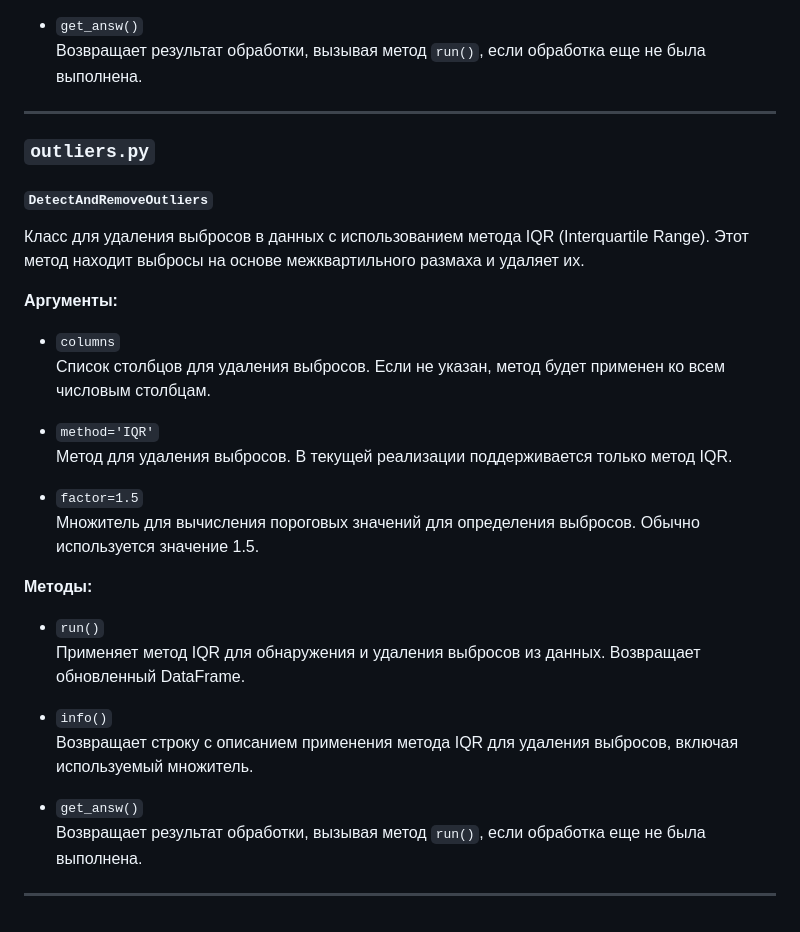
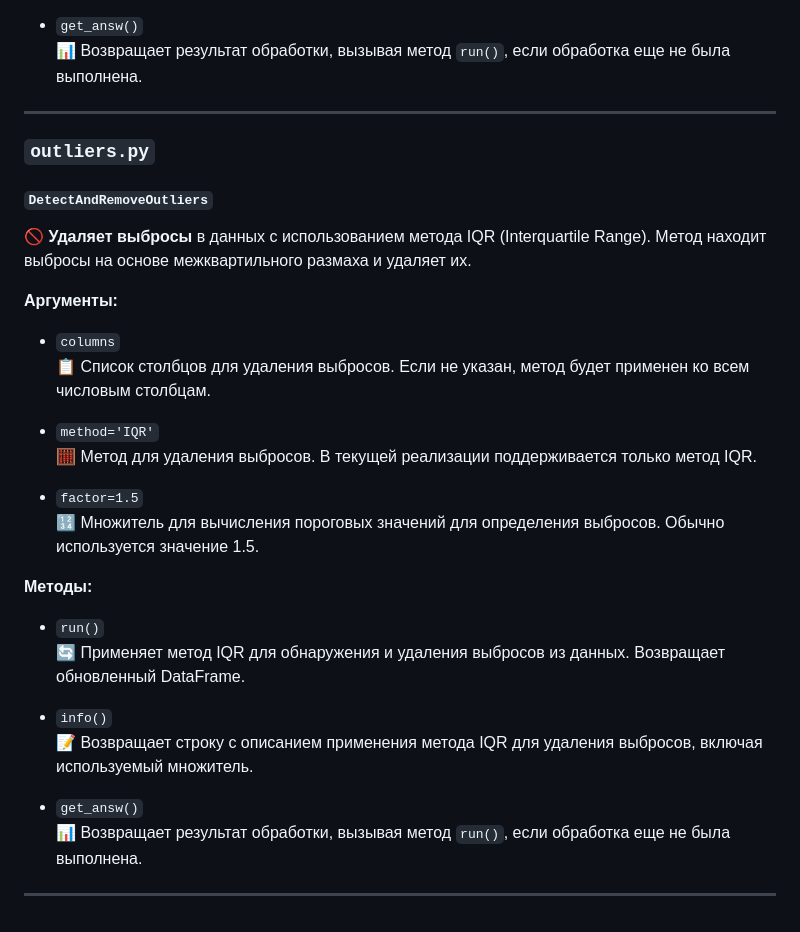
Before and after one commit to Balots/DPro, a Markdown page: README.md, the part around the change printed below. Drawn GitHub-style.

```diff
--- a/README.md
+++ b/README.md
@@ -142,6 +127,6 @@ data_processing/
 
 - `get_answ()`
-  Возвращает результат обработки, вызывая метод `run()`, если обработка еще не была выполнена.
+  📊 Возвращает результат обработки, вызывая метод `run()`, если обработка еще не была выполнена.
 
 ---
 
@@ -149,28 +134,28 @@ data_processing/
 
 #### `DetectAndRemoveOutliers`
 
-Класс для удаления выбросов в данных с использованием метода IQR (Interquartile Range). Этот метод находит выбросы на основе межквартильного размаха и удаляет их.
+🚫 **Удаляет выбросы** в данных с использованием метода IQR (Interquartile Range). Метод находит выбросы на основе межквартильного размаха и удаляет их.
 
 **Аргументы:**
 
 - `columns`
-  Список столбцов для удаления выбросов. Если не указан, метод будет применен ко всем числовым столбцам.
+  📋 Список столбцов для удаления выбросов. Если не указан, метод будет применен ко всем числовым столбцам.
 
 - `method='IQR'`
-  Метод для удаления выбросов. В текущей реализации поддерживается только метод IQR.
+  🧮 Метод для удаления выбросов. В текущей реализации поддерживается только метод IQR.
 
 - `factor=1.5`
-  Множитель для вычисления пороговых значений для определения выбросов. Обычно используется значение 1.5.
+  🔢 Множитель для вычисления пороговых значений для определения выбросов. Обычно используется значение 1.5.
 
 **Методы:**
 
 - `run()`
-  Применяет метод IQR для обнаружения и удаления выбросов из данных. Возвращает обновленный DataFrame.
+  🔄 Применяет метод IQR для обнаружения и удаления выбросов из данных. Возвращает обновленный DataFrame.
 
 - `info()`
-  Возвращает строку с описанием применения метода IQR для удаления выбросов, включая используемый множитель.
+  📝 Возвращает строку с описанием применения метода IQR для удаления выбросов, включая используемый множитель.
 
 - `get_answ()`
-  Возвращает результат обработки, вызывая метод `run()`, если обработка еще не была выполнена.
+  📊 Возвращает результат обработки, вызывая метод `run()`, если обработка еще не была выполнена.
 
 ---
```
Also changed, not shown: other parts of README.md (+30 -45 lines).
